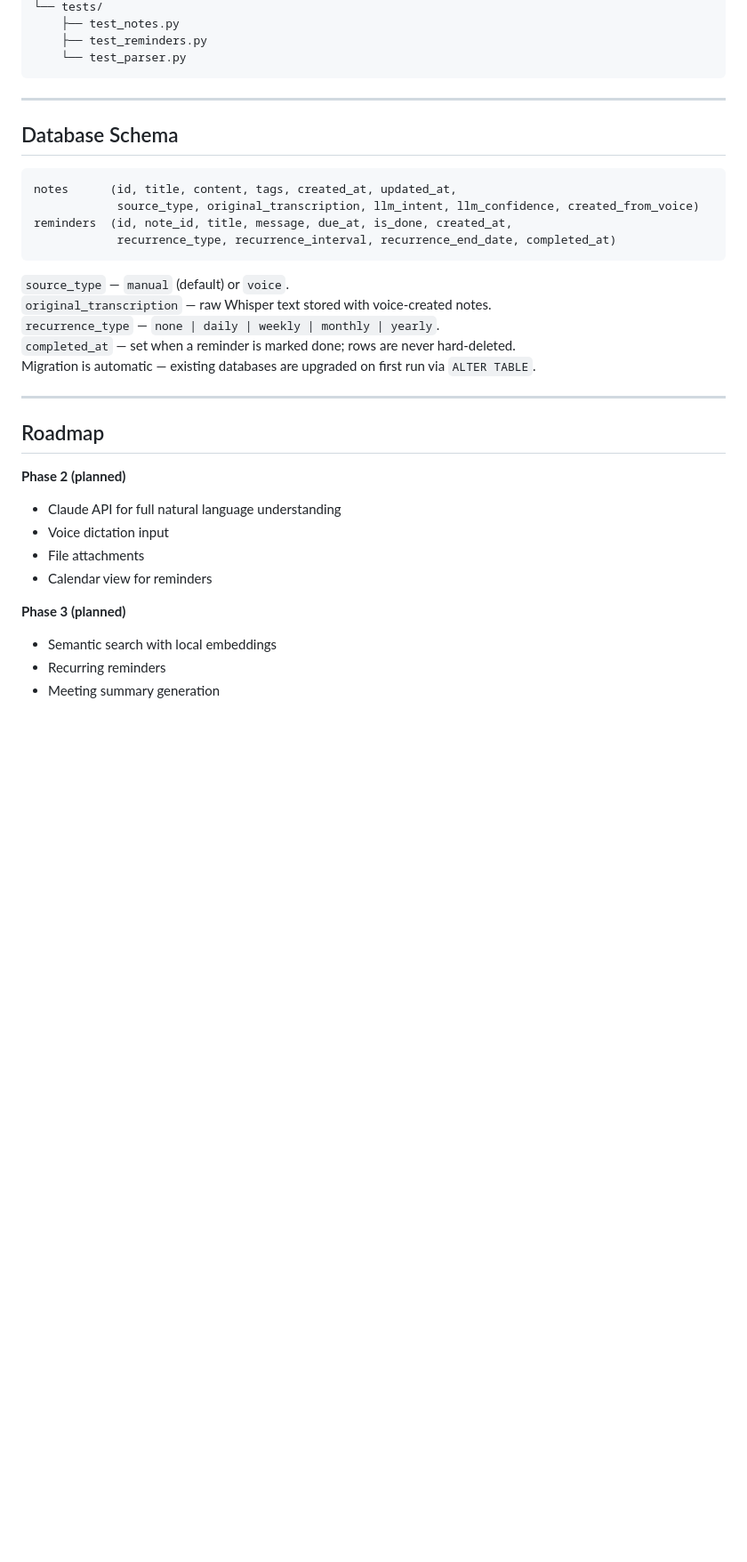
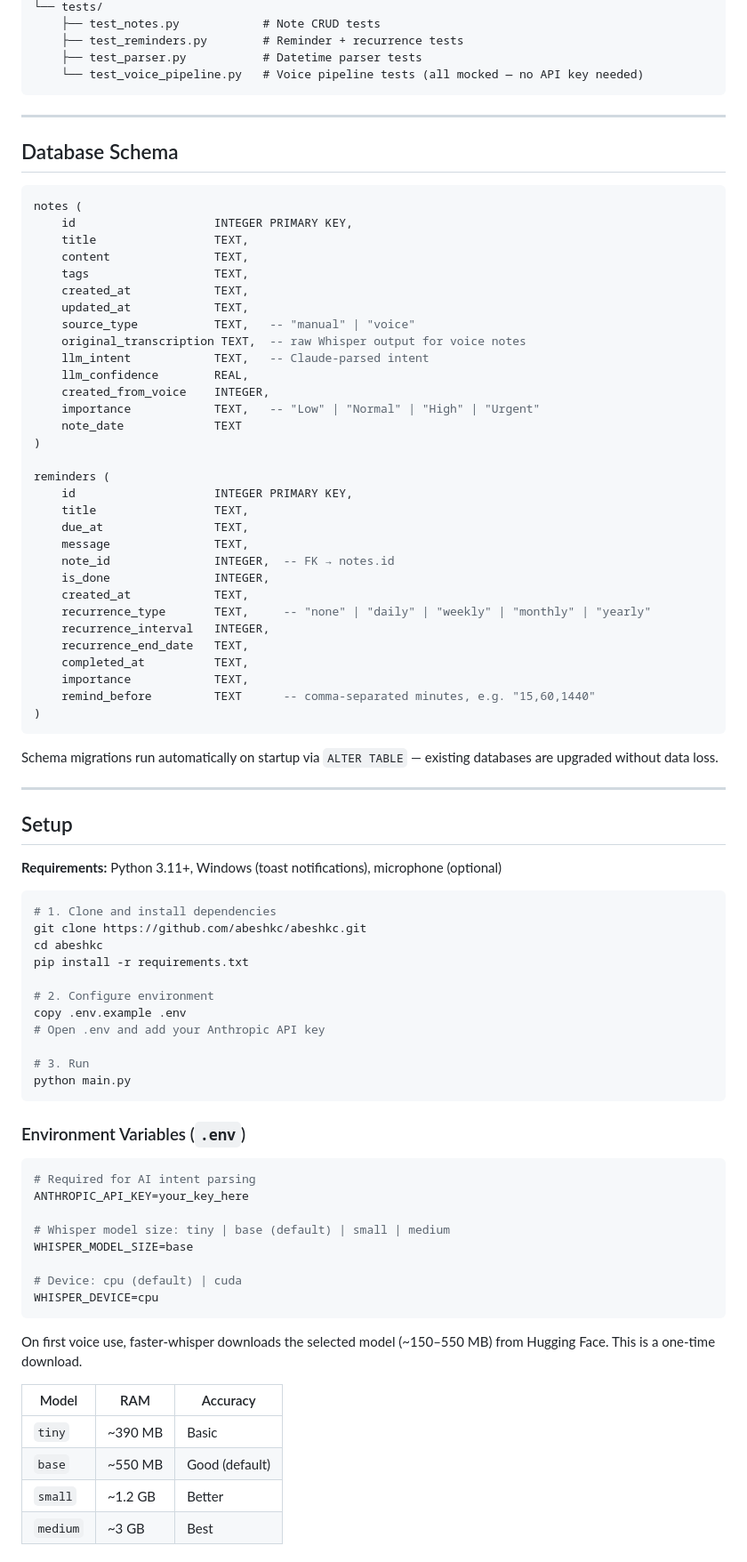
Before and after one commit to abeshkc/abeshkc, a Markdown page: README.md, the part around one of its changes. Shown at 89% size. Rendered like a GitHub page; blank space fills up the shorter version.

````diff
--- a/README.md
+++ b/README.md
@@ -150,7 +154,8 @@ py tests/test_voice_pipeline.py   # no API keys needed — fully mocked
 └── tests/
-    ├── test_notes.py
-    ├── test_reminders.py
-    └── test_parser.py
+    ├── test_notes.py            # Note CRUD tests
+    ├── test_reminders.py        # Reminder + recurrence tests
+    ├── test_parser.py           # Datetime parser tests
+    └── test_voice_pipeline.py   # Voice pipeline tests (all mocked — no API key needed)
 ```
 
 ---
@@ -158,29 +163,80 @@ py tests/test_voice_pipeline.py   # no API keys needed — fully mocked
 ## Database Schema
 
 ```sql
-notes      (id, title, content, tags, created_at, updated_at,
-            source_type, original_transcription, llm_intent, llm_confidence, created_from_voice)
-reminders  (id, note_id, title, message, due_at, is_done, created_at,
-            recurrence_type, recurrence_interval, recurrence_end_date, completed_at)
+notes (
+    id                    INTEGER PRIMARY KEY,
+    title                 TEXT,
+    content               TEXT,
+    tags                  TEXT,
+    created_at            TEXT,
+    updated_at            TEXT,
+    source_type           TEXT,   -- "manual" | "voice"
+    original_transcription TEXT,  -- raw Whisper output for voice notes
+    llm_intent            TEXT,   -- Claude-parsed intent
+    llm_confidence        REAL,
+    created_from_voice    INTEGER,
+    importance            TEXT,   -- "Low" | "Normal" | "High" | "Urgent"
+    note_date             TEXT
+)
+
+reminders (
+    id                    INTEGER PRIMARY KEY,
+    title                 TEXT,
+    due_at                TEXT,
+    message               TEXT,
+    note_id               INTEGER,  -- FK → notes.id
+    is_done               INTEGER,
+    created_at            TEXT,
+    recurrence_type       TEXT,     -- "none" | "daily" | "weekly" | "monthly" | "yearly"
+    recurrence_interval   INTEGER,
+    recurrence_end_date   TEXT,
+    completed_at          TEXT,
+    importance            TEXT,
+    remind_before         TEXT      -- comma-separated minutes, e.g. "15,60,1440"
+)
 ```
 
-`source_type` — `manual` (default) or `voice`.
-`original_transcription` — raw Whisper text stored with voice-created notes.
-`recurrence_type` — `none | daily | weekly | monthly | yearly`.
-`completed_at` — set when a reminder is marked done; rows are never hard-deleted.
-Migration is automatic — existing databases are upgraded on first run via `ALTER TABLE`.
+Schema migrations run automatically on startup via `ALTER TABLE` — existing databases are upgraded without data loss.
 
 ---
 
-## Roadmap
+## Setup
 
-**Phase 2 (planned)**
-- Claude API for full natural language understanding
-- Voice dictation input
-- File attachments
-- Calendar view for reminders
+**Requirements:** Python 3.11+, Windows (toast notifications), microphone (optional)
 
-**Phase 3 (planned)**
-- Semantic search with local embeddings
-- Recurring reminders
-- Meeting summary generation
+```powershell
+# 1. Clone and install dependencies
+git clone https://github.com/abeshkc/abeshkc.git
+cd abeshkc
+pip install -r requirements.txt
+
+# 2. Configure environment
+copy .env.example .env
+# Open .env and add your Anthropic API key
+
+# 3. Run
+python main.py
+```
+
+### Environment Variables (`.env`)
+
+```env
+# Required for AI intent parsing
+ANTHROPIC_API_KEY=your_key_here
+
+# Whisper model size: tiny | base (default) | small | medium
+WHISPER_MODEL_SIZE=base
+
+# Device: cpu (default) | cuda
+WHISPER_DEVICE=cpu
+```
+
+On first voice use, faster-whisper downloads the selected model (~150–550 MB) from Hugging Face. This is a one-time download.
+
+| Model | RAM | Accuracy |
+|---|---|---|
+| `tiny` | ~390 MB | Basic |
+| `base` | ~550 MB | Good (default) |
+| `small` | ~1.2 GB | Better |
+| `medium` | ~3 GB | Best |
+
````
Also changed, not shown: other parts of README.md (+181 -122 lines).
